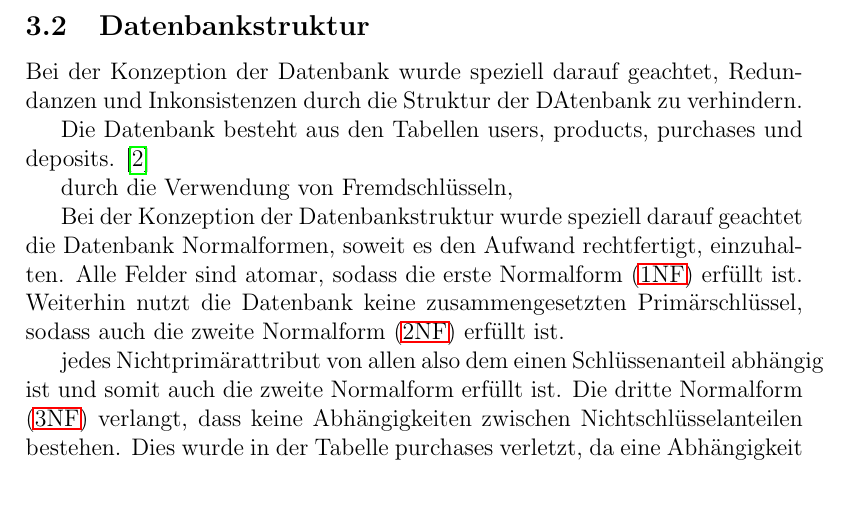
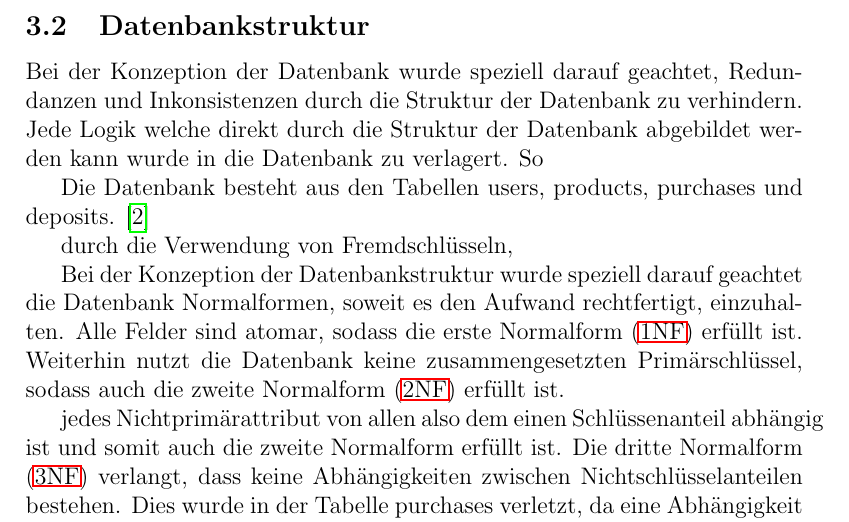
Before and after one commit to Oberfeldwedler/km3003, a LaTeX document (docs/main.tex): part of page 6 of 10, cut so that both start at the same text, the shorter picture padded with empty space. Compiled offline with pdfLaTeX.

Commit message:
f database stuff

```diff
--- a/docs/main.tex
+++ b/docs/main.tex
@@ -85,8 +85,8 @@ Die Beispielorientierte Dokumentation von PySimpleGUI ermöglicht schnelle erste
 Für die Anbindung einer MySQL Datenbank gibt es verschiedene Optionen welche verwendet werden können, die sich aber für diesen Anwendungsfall nur geringfügig unterscheiden. Der von Oracle selbst entwickelte MySQL Python Connector und PyMySQL sind beide PEP249 kompatibel, sodass sich deren API meist nur im Namen der Methoden unterscheiden. In disem Projekt wurde PyMySQL verwendet, da ich Community-Lösungen gegenüber Angeboten von kommerziellen Anbietern bevorzuge. \cite{PyMySQLPurePython} \cite{MysqlconnectorpythonSelfcontainedPython}
 
 \subsection{Datenbankstruktur}
-
-Bei der Konzeption der Datenbank wurde speziell darauf geachtet, Redundanzen und Inkonsistenzen durch die Struktur der DAtenbank zu verhindern.
+Bei der Konzeption der Datenbank wurde speziell darauf geachtet, Redundanzen und Inkonsistenzen durch die Struktur der Datenbank zu verhindern. Jede Logik welche direkt durch die Struktur der Datenbank abgebildet werden kann wurde in die Datenbank zu verlagert.
+So
 
 Die Datenbank besteht aus den Tabellen users, products, purchases und deposits.
 \cite{NormalisierungDatenbank2024}
```
Also changed, not shown: 1 other file.
